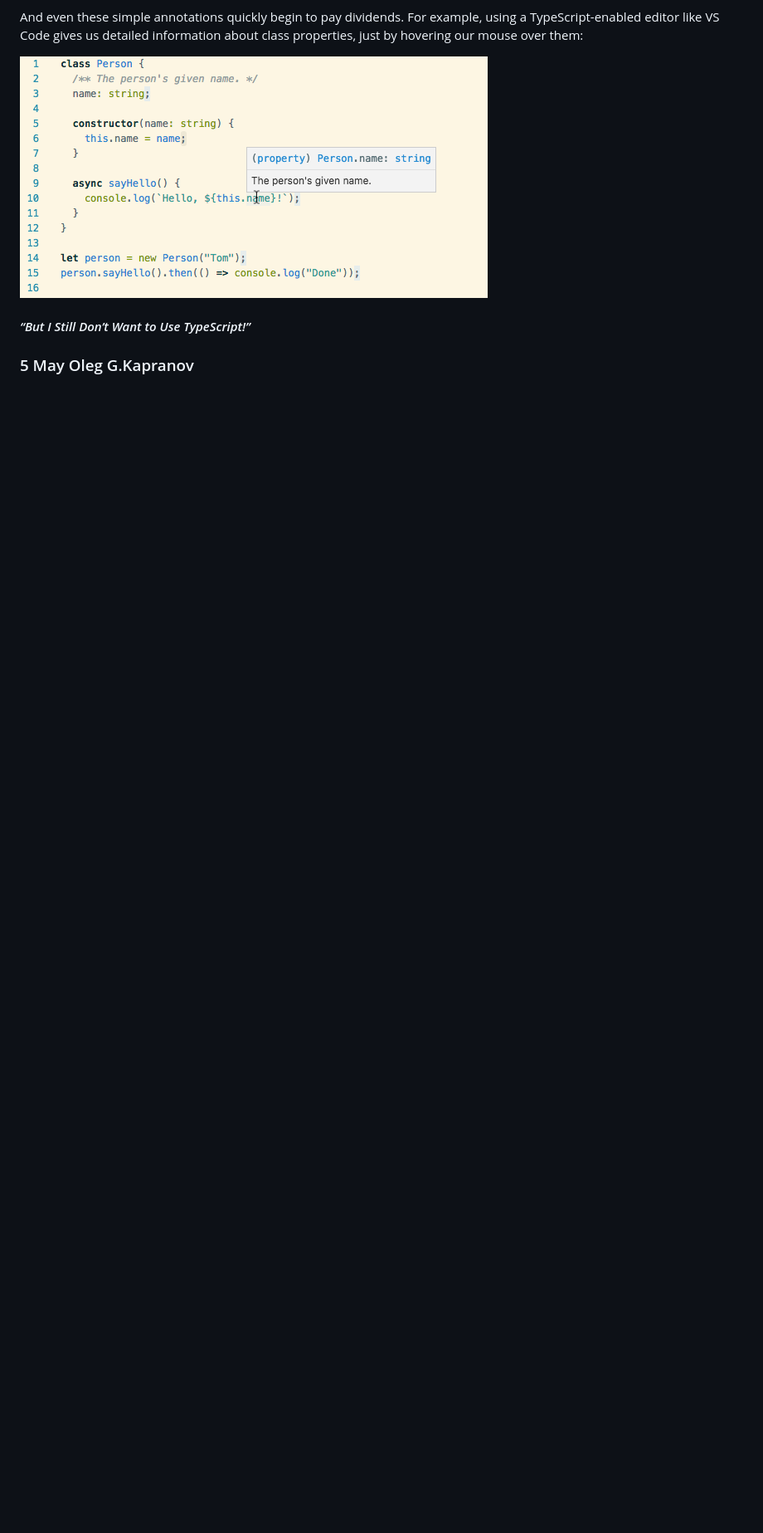
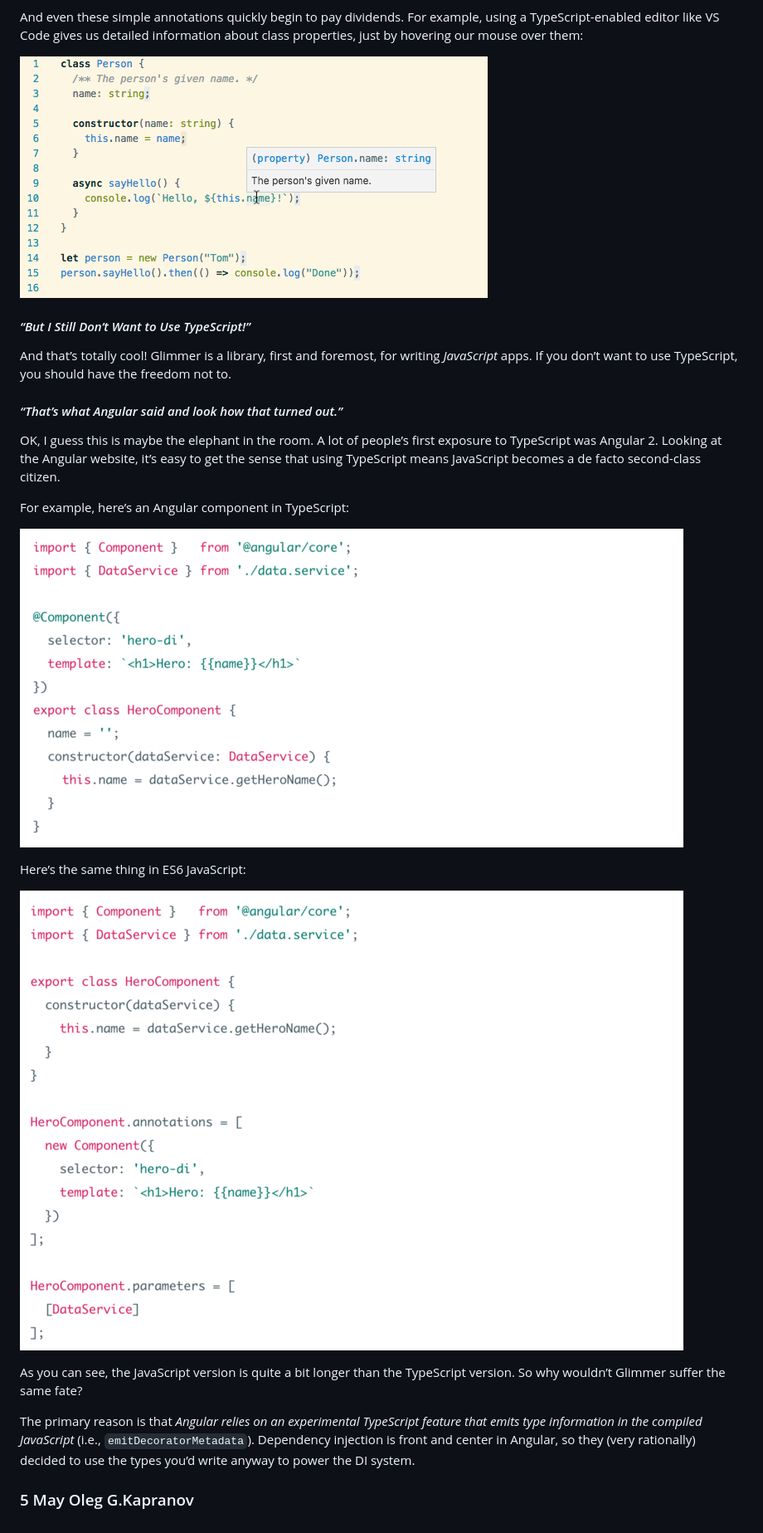
Before and after one commit to Kapranov/my-app-glimmer, a Markdown page: README.md, the part around the change. Shown: that part at 83% size. GitHub-like rendering; pictures changed too: angular.png (added), es6.png (added); blank space fills up the shorter version.

```diff
--- a/README.md
+++ b/README.md
@@ -195,6 +195,36 @@ over them:
 
 #### *“But I Still Don’t Want to Use TypeScript!”*
 
+And that’s totally cool! Glimmer is a library, first and foremost, for
+writing *JavaScript* apps. If you don’t want to use TypeScript, you should
+have the freedom not to.
+
+
+#### *“That’s what Angular said and look how that turned out.”*
+
+OK, I guess this is maybe the elephant in the room. A lot of people’s
+first exposure to TypeScript was Angular 2. Looking at the Angular
+website, it’s easy to get the sense that using TypeScript means
+JavaScript becomes a de facto second-class citizen.
+
+For example, here’s an Angular component in TypeScript:
+
+![angular](/angular.png "Angular.js example")
+
+Here’s the same thing in ES6 JavaScript:
+
+![es6](/es6.png "ES6 JavaScript")
+
+As you can see, the JavaScript version is quite a bit longer than the
+TypeScript version. So why wouldn’t Glimmer suffer the same fate?
+
+The primary reason is that *Angular relies on an experimental
+TypeScript feature that emits type information in the compiled
+JavaScript* (i.e., ``emitDecoratorMetadata``). Dependency injection is
+front and center in Angular, so they (very rationally) decided to use
+the types you’d write anyway to power the DI system.
+
+
 
 
 ### 5 May Oleg G.Kapranov
```
